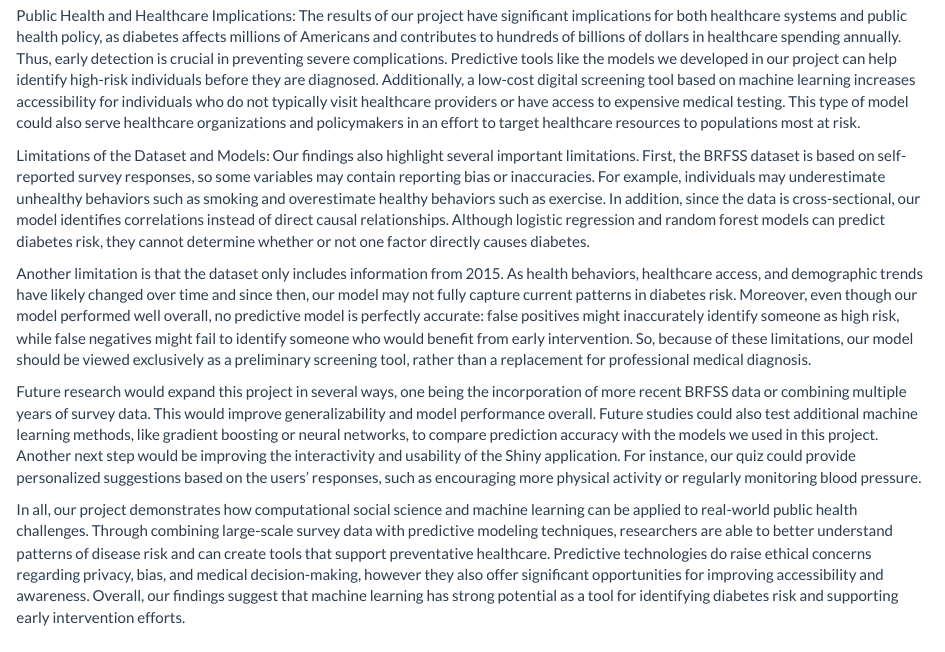
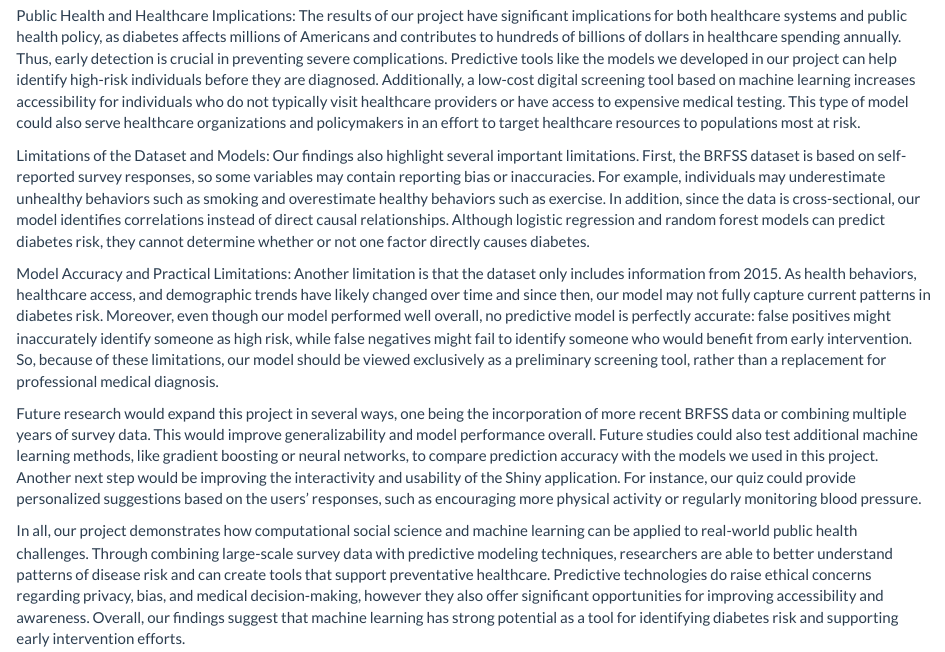
Before and after one commit to bmahoney2/SOC10_FinalProject, an R Markdown document (Conclusion.Rmd): the page in a window 1100 px wide, from 260 px down. Rendered offline with R 4.5, knitr and Pandoc, with nearby package versions.

Commit message:
Conclusion: added header to paragraph 4

```diff
--- a/Conclusion.Rmd
+++ b/Conclusion.Rmd
@@ -12,6 +12,7 @@ The results of our project have significant implications for both healthcare sys
 Limitations of the Dataset and Models:
 Our findings also highlight several important limitations. First, the BRFSS dataset is based on self-reported survey responses, so some variables may contain reporting bias or inaccuracies. For example, individuals may underestimate unhealthy behaviors such as smoking and overestimate healthy behaviors such as exercise. In addition, since the data is cross-sectional, our model identifies correlations instead of direct causal relationships. Although logistic regression and random forest models can predict diabetes risk, they cannot determine whether or not one factor directly causes diabetes.
 
+Model Accuracy and Practical Limitations:
 Another limitation is that the dataset only includes information from 2015. As health behaviors, healthcare access, and demographic trends have likely changed over time and since then, our model may not fully capture current patterns in diabetes risk. Moreover, even though our model performed well overall, no predictive model is perfectly accurate: false positives might inaccurately identify someone as high risk, while false negatives might fail to identify someone who would benefit from early intervention. So, because of these limitations, our model should be viewed exclusively as a preliminary screening tool, rather than a replacement for professional medical diagnosis.
 
 Future research would expand this project in several ways, one being the incorporation of more recent BRFSS data or combining multiple years of survey data. This would improve generalizability and model performance overall. Future studies could also test additional machine learning methods, like gradient boosting or neural networks, to compare prediction accuracy with the models we used in this project. Another next step would be improving the interactivity and usability of the Shiny application. For instance, our quiz could provide personalized suggestions based on the users' responses, such as encouraging more physical activity or regularly monitoring blood pressure.
```
